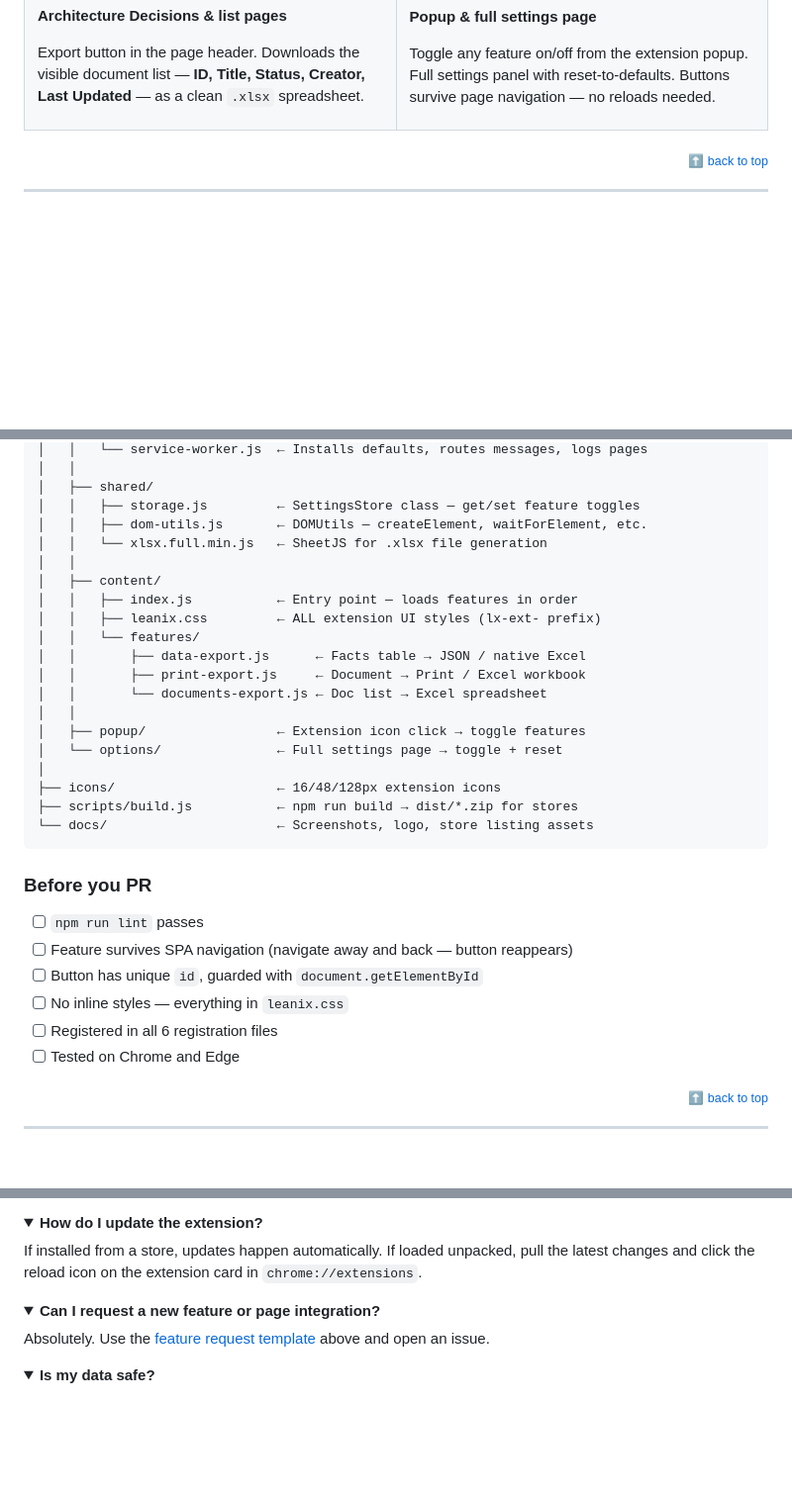
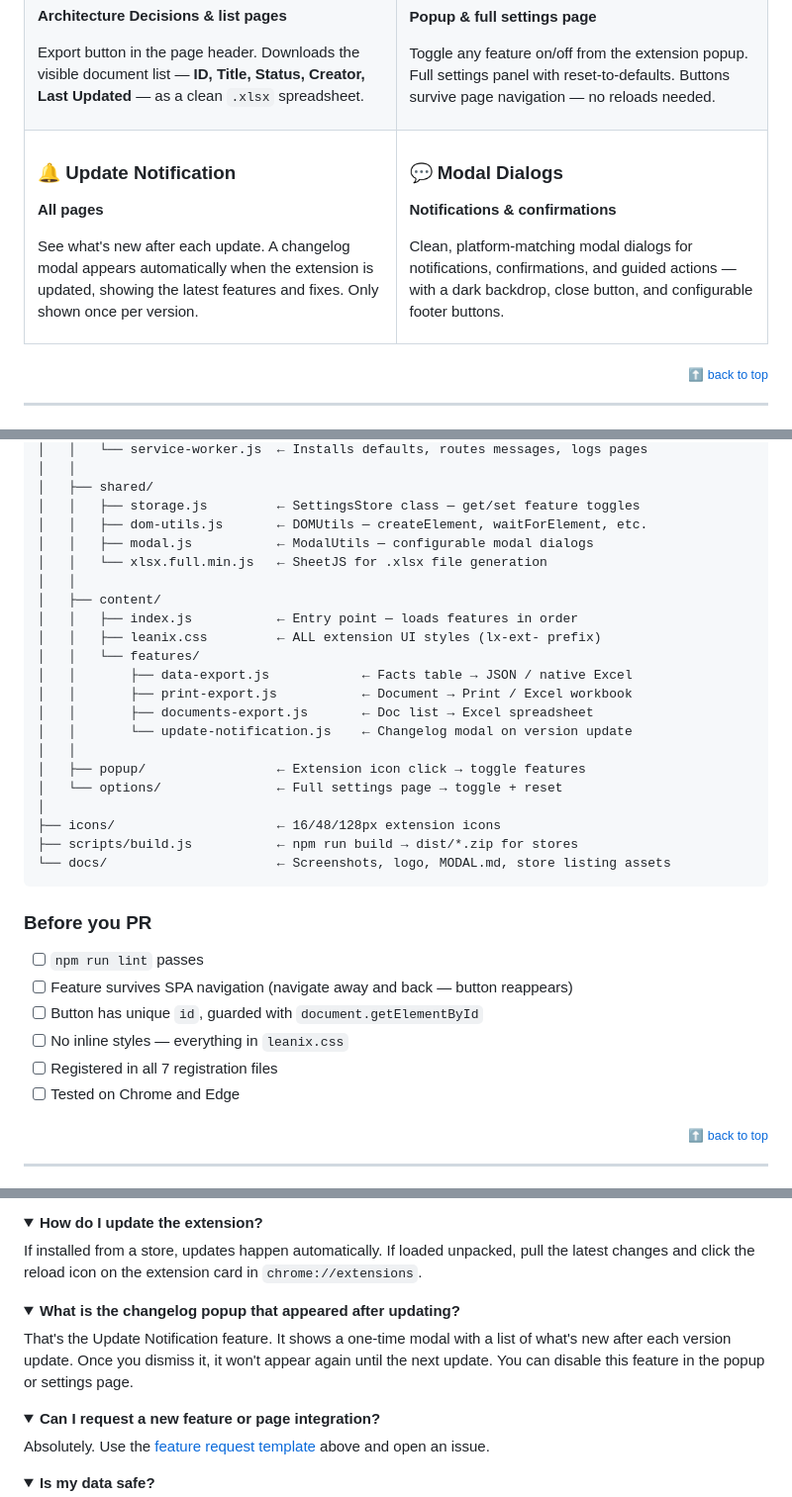
Before and after one commit to mitchelljfranklin/LeanIX-Accelerate, a Markdown page: README.md, 3 parts joined by grey strips. Shown at 99% size. Drawn GitHub-style; folded sections open; blank space fills up the shorter version.

Commit message:
Update README: v1.0.5 badges, features, Chrome Web Store links, usage counters

````diff
--- a/README.md
+++ b/README.md
@@ -86,6 +86,18 @@ LeanIX is powerful, but everyday workflows involve repetitive clicks — exporti
       <h3>⚙️ Smart Controls</h3>
       <p><strong>Popup & full settings page</strong></p>
       <p>Toggle any feature on/off from the extension popup. Full settings panel with reset-to-defaults. Buttons survive page navigation — no reloads needed.</p>
+    </td>
+  </tr>
+  <tr>
+    <td width="50%">
+      <h3>🔔 Update Notification</h3>
+      <p><strong>All pages</strong></p>
+      <p>See what's new after each update. A changelog modal appears automatically when the extension is updated, showing the latest features and fixes. Only shown once per version.</p>
+    </td>
+    <td width="50%">
+      <h3>💬 Modal Dialogs</h3>
+      <p><strong>Notifications & confirmations</strong></p>
+      <p>Clean, platform-matching modal dialogs for notifications, confirmations, and guided actions — with a dark backdrop, close button, and configurable footer buttons.</p>
     </td>
   </tr>
 </table>
@@ -264,22 +276,24 @@ LeanIX-Accelerate/
 │   ├── shared/
 │   │   ├── storage.js         ← SettingsStore class — get/set feature toggles
 │   │   ├── dom-utils.js       ← DOMUtils — createElement, waitForElement, etc.
+│   │   ├── modal.js           ← ModalUtils — configurable modal dialogs
 │   │   └── xlsx.full.min.js   ← SheetJS for .xlsx file generation
 │   │
 │   ├── content/
 │   │   ├── index.js           ← Entry point — loads features in order
 │   │   ├── leanix.css         ← ALL extension UI styles (lx-ext- prefix)
 │   │   └── features/
-│   │       ├── data-export.js      ← Facts table → JSON / native Excel
-│   │       ├── print-export.js     ← Document → Print / Excel workbook
-│   │       └── documents-export.js ← Doc list → Excel spreadsheet
+│   │       ├── data-export.js            ← Facts table → JSON / native Excel
+│   │       ├── print-export.js           ← Document → Print / Excel workbook
+│   │       ├── documents-export.js       ← Doc list → Excel spreadsheet
+│   │       └── update-notification.js    ← Changelog modal on version update
 │   │
 │   ├── popup/                 ← Extension icon click → toggle features
 │   └── options/               ← Full settings page → toggle + reset
 │
 ├── icons/                     ← 16/48/128px extension icons
 ├── scripts/build.js           ← npm run build → dist/*.zip for stores
-└── docs/                      ← Screenshots, logo, store listing assets
+└── docs/                      ← Screenshots, logo, MODAL.md, store listing assets
 ```
 
 ### Before you PR
@@ -287,7 +301,7 @@ LeanIX-Accelerate/
 - [ ] Feature survives SPA navigation (navigate away and back — button reappears)
 - [ ] Button has unique `id`, guarded with `document.getElementById`
 - [ ] No inline styles — everything in `leanix.css`
-- [ ] Registered in all 6 registration files
+- [ ] Registered in all 7 registration files
 - [ ] Tested on Chrome and Edge
 
 <p align="right"><sub><a href="#">⬆ back to top</a></sub></p>
@@ -318,6 +332,12 @@ No. The extension uses lightweight DOM observers that only activate when the tar
 <summary><strong>How do I update the extension?</strong></summary>
 
 If installed from a store, updates happen automatically. If loaded unpacked, pull the latest changes and click the reload icon on the extension card in `chrome://extensions`.
+</details>
+
+<details>
+<summary><strong>What is the changelog popup that appeared after updating?</strong></summary>
+
+That's the Update Notification feature. It shows a one-time modal with a list of what's new after each version update. Once you dismiss it, it won't appear again until the next update. You can disable this feature in the popup or settings page.
 </details>
 
 <details>
````
Also changed, not shown: other parts of README.md (+1 -1 lines).
